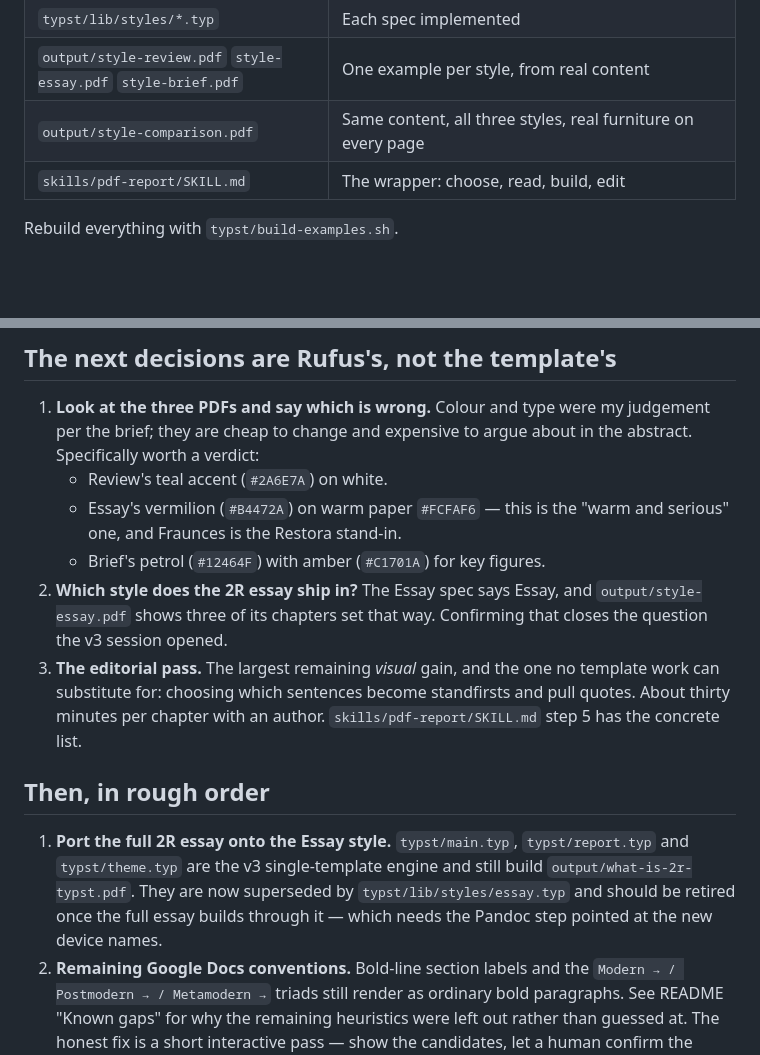
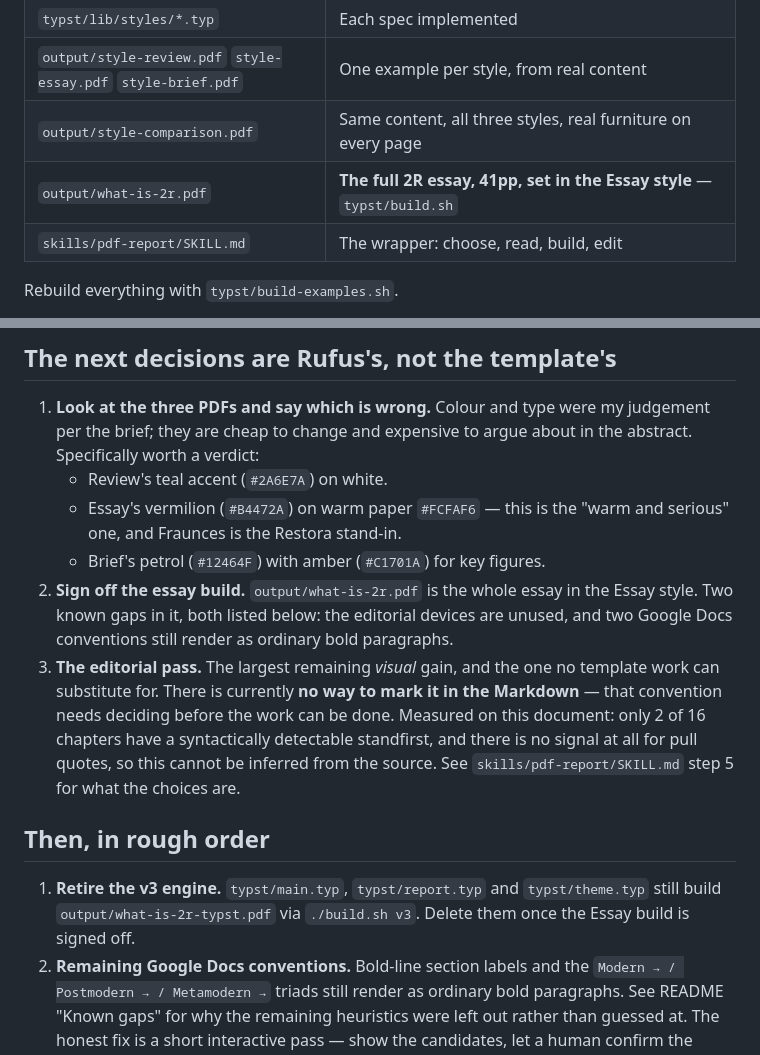
Before and after one commit to life-itself/pdf-report-publishing, a Markdown page: NEXT.md, 2 parts joined by grey strips. Drawn GitHub-style; blank space fills up the shorter version.

```diff
--- a/NEXT.md
+++ b/NEXT.md
@@ -18,6 +18,7 @@ The sequencing agreed on 2026-08-16 is done end to end.
 | `typst/lib/styles/*.typ` | Each spec implemented |
 | `output/style-review.pdf` `style-essay.pdf` `style-brief.pdf` | One example per style, from real content |
 | `output/style-comparison.pdf` | Same content, all three styles, real furniture on every page |
+| `output/what-is-2r.pdf` | **The full 2R essay, 41pp, set in the Essay style** — `typst/build.sh` |
 | `skills/pdf-report/SKILL.md` | The wrapper: choose, read, build, edit |
 
 Rebuild everything with `typst/build-examples.sh`.
@@ -31,23 +32,23 @@ Rebuild everything with `typst/build-examples.sh`.
    - Essay's vermilion (`#B4472A`) on warm paper `#FCFAF6` — this is the
      "warm and serious" one, and Fraunces is the Restora stand-in.
    - Brief's petrol (`#12464F`) with amber (`#C1701A`) for key figures.
-2. **Which style does the 2R essay ship in?** The Essay spec says Essay,
-   and `output/style-essay.pdf` shows three of its chapters set that way.
-   Confirming that closes the question the v3 session opened.
+2. **Sign off the essay build.** `output/what-is-2r.pdf` is the whole
+   essay in the Essay style. Two known gaps in it, both listed below: the
+   editorial devices are unused, and two Google Docs conventions still
+   render as ordinary bold paragraphs.
 3. **The editorial pass.** The largest remaining *visual* gain, and the
-   one no template work can substitute for: choosing which sentences
-   become standfirsts and pull quotes. About thirty minutes per chapter
-   with an author. `skills/pdf-report/SKILL.md` step 5 has the concrete
-   list.
+   one no template work can substitute for. There is currently **no way to
+   mark it in the Markdown** — that convention needs deciding before the
+   work can be done. Measured on this document: only 2 of 16 chapters have
+   a syntactically detectable standfirst, and there is no signal at all for
+   pull quotes, so this cannot be inferred from the source. See
+   `skills/pdf-report/SKILL.md` step 5 for what the choices are.
 
 ## Then, in rough order
 
-1. **Port the full 2R essay onto the Essay style.** `typst/main.typ`,
-   `typst/report.typ` and `typst/theme.typ` are the v3 single-template
-   engine and still build `output/what-is-2r-typst.pdf`. They are now
-   superseded by `typst/lib/styles/essay.typ` and should be retired once
-   the full essay builds through it — which needs the Pandoc step pointed
-   at the new device names.
+1. **Retire the v3 engine.** `typst/main.typ`, `typst/report.typ` and
+   `typst/theme.typ` still build `output/what-is-2r-typst.pdf` via
+   `./build.sh v3`. Delete them once the Essay build is signed off.
 2. **Remaining Google Docs conventions.** Bold-line section labels and the
    `Modern → / Postmodern → / Metamodern →` triads still render as
    ordinary bold paragraphs. See README "Known gaps" for why the remaining
```
Also changed, not shown: README.md (+6 -5 lines).
